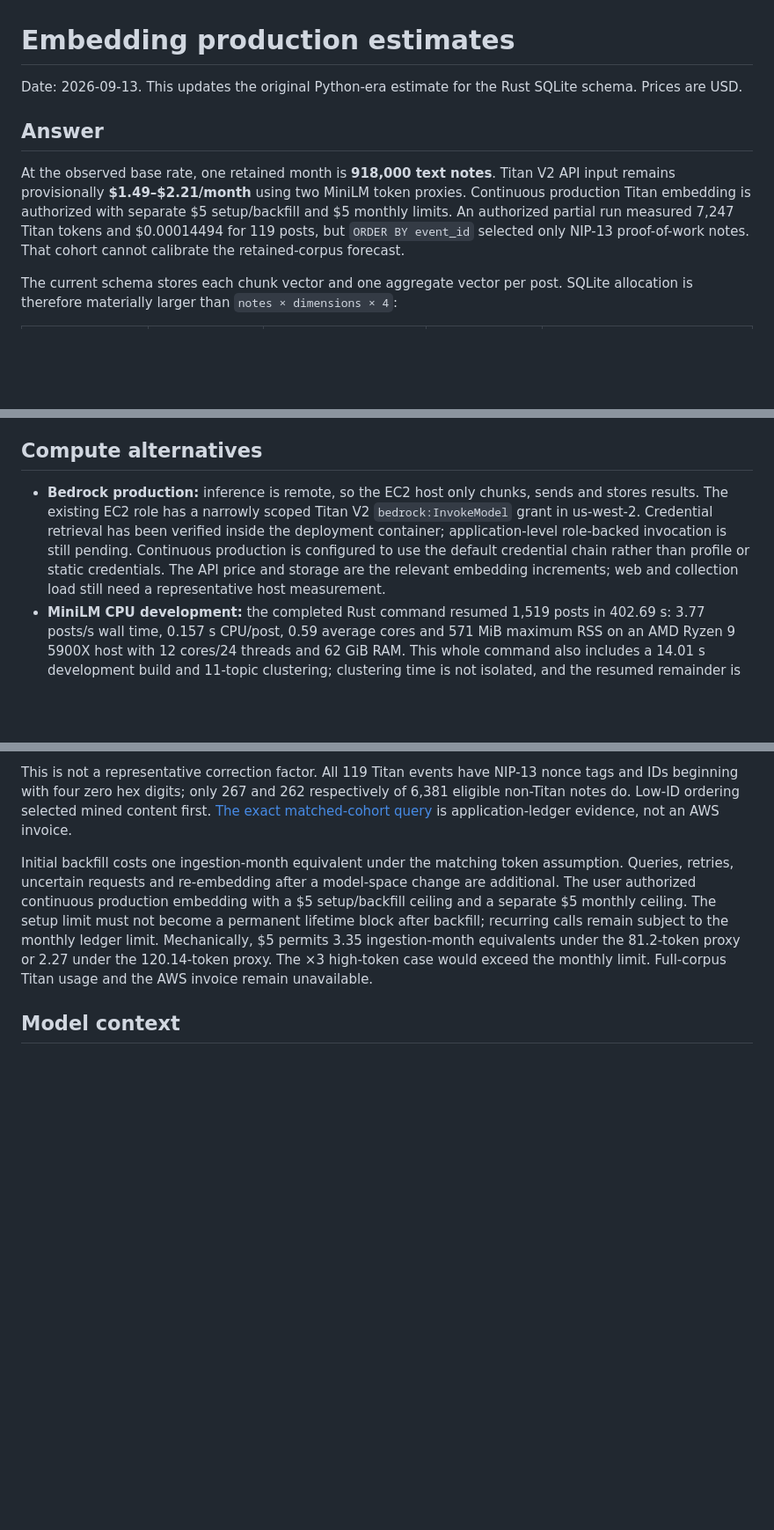
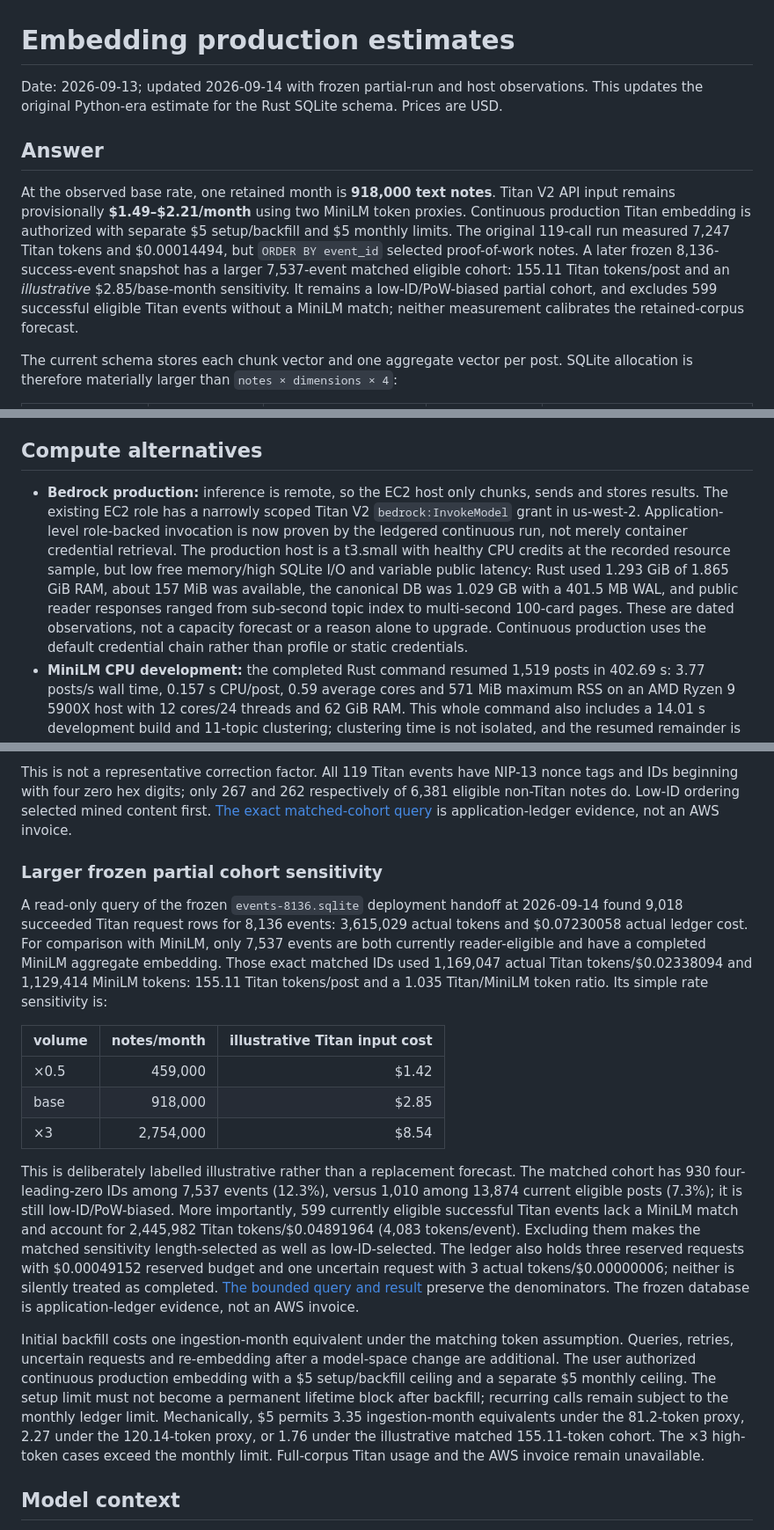
Before and after one commit to wassname/meatybroth, a Markdown page: docs/research/embedding-production-estimates.md, 3 parts joined by grey strips. Shown at 88% size. Drawn GitHub-style; blank space fills up the shorter version.

Commit message:
Document frozen Titan cost cohort
Co-Authored-By: Pi/OpenAI <288921227+claudypoo@users.noreply.github.com>

```diff
--- a/docs/research/embedding-production-estimates.md
+++ b/docs/research/embedding-production-estimates.md
@@ -1,10 +1,10 @@
 # Embedding production estimates
 
-Date: 2026-09-13. This updates the original Python-era estimate for the Rust SQLite schema. Prices are USD.
+Date: 2026-09-13; updated 2026-09-14 with frozen partial-run and host observations. This updates the original Python-era estimate for the Rust SQLite schema. Prices are USD.
 
 ## Answer
 
-At the observed base rate, one retained month is **918,000 text notes**. Titan V2 API input remains provisionally **$1.49–$2.21/month** using two MiniLM token proxies. Continuous production Titan embedding is authorized with separate $5 setup/backfill and $5 monthly limits. An authorized partial run measured 7,247 Titan tokens and $0.00014494 for 119 posts, but `ORDER BY event_id` selected only NIP-13 proof-of-work notes. That cohort cannot calibrate the retained-corpus forecast.
+At the observed base rate, one retained month is **918,000 text notes**. Titan V2 API input remains provisionally **$1.49–$2.21/month** using two MiniLM token proxies. Continuous production Titan embedding is authorized with separate $5 setup/backfill and $5 monthly limits. The original 119-call run measured 7,247 Titan tokens and $0.00014494, but `ORDER BY event_id` selected proof-of-work notes. A later frozen 8,136-success-event snapshot has a larger 7,537-event matched eligible cohort: 155.11 Titan tokens/post and an *illustrative* $2.85/base-month sensitivity. It remains a low-ID/PoW-biased partial cohort, and excludes 599 successful eligible Titan events without a MiniLM match; neither measurement calibrates the retained-corpus forecast.
 
 The current schema stores each chunk vector and one aggregate vector per post. SQLite allocation is therefore materially larger than `notes × dimensions × 4`:
 
@@ -51,7 +51,7 @@ The completed set holds 4,414,464 aggregate-vector bytes and 5,268,480 chunk-vec
 
 ## Compute alternatives
 
-- **Bedrock production:** inference is remote, so the EC2 host only chunks, sends and stores results. The existing EC2 role has a narrowly scoped Titan V2 `bedrock:InvokeModel` grant in us-west-2. Credential retrieval has been verified inside the deployment container; application-level role-backed invocation is still pending. Continuous production is configured to use the default credential chain rather than profile or static credentials. The API price and storage are the relevant embedding increments; web and collection load still need a representative host measurement.
+- **Bedrock production:** inference is remote, so the EC2 host only chunks, sends and stores results. The existing EC2 role has a narrowly scoped Titan V2 `bedrock:InvokeModel` grant in us-west-2. Application-level role-backed invocation is now proven by the ledgered continuous run, not merely container credential retrieval. The production host is a t3.small with healthy CPU credits at the recorded resource sample, but low free memory/high SQLite I/O and variable public latency: Rust used 1.293 GiB of 1.865 GiB RAM, about 157 MiB was available, the canonical DB was 1.029 GB with a 401.5 MB WAL, and public reader responses ranged from sub-second topic index to multi-second 100-card pages. These are dated observations, not a capacity forecast or a reason alone to upgrade. Continuous production uses the default credential chain rather than profile or static credentials.
 - **MiniLM CPU development:** the completed Rust command resumed 1,519 posts in 402.69 s: 3.77 posts/s wall time, 0.157 s CPU/post, 0.59 average cores and 571 MiB maximum RSS on an AMD Ryzen 9 5900X host with 12 cores/24 threads and 62 GiB RAM. This whole command also includes a 14.01 s development build and 11-topic clustering; clustering time is not isolated, and the resumed remainder is a biased subset. At the same desktop whole-command rate, 918,000 posts is 67.6 hours, but that arithmetic is not a t3.small forecast. The earlier Python fastembed path measured 17.4 posts/s on a different four-core setup and is not directly comparable.
 - **GPU backfill:** no current Rust/GPU throughput is measured. The original estimate's 5,000–18,000 posts/s range came from an unspecified sentence-transformers benchmark, so it is not adequate evidence to rent hardware. Titan's projected $1.49–$2.21 backfill removes the economic reason to provision a GPU for production.
 
@@ -69,7 +69,19 @@ The partial Titan run completed 119 calls before temporary-login refresh failed.
 
 This is not a representative correction factor. All 119 Titan events have NIP-13 nonce tags and IDs beginning with four zero hex digits; only 267 and 262 respectively of 6,381 eligible non-Titan notes do. Low-ID ordering selected mined content first. [The exact matched-cohort query](../../slop/verification/2026-09-13_titan119-cost-evidence.md) is application-ledger evidence, not an AWS invoice.
 
-Initial backfill costs one ingestion-month equivalent under the matching token assumption. Queries, retries, uncertain requests and re-embedding after a model-space change are additional. The user authorized continuous production embedding with a $5 setup/backfill ceiling and a separate $5 monthly ceiling. The setup limit must not become a permanent lifetime block after backfill; recurring calls remain subject to the monthly ledger limit. Mechanically, $5 permits 3.35 ingestion-month equivalents under the 81.2-token proxy or 2.27 under the 120.14-token proxy. The ×3 high-token case would exceed the monthly limit. Full-corpus Titan usage and the AWS invoice remain unavailable.
+### Larger frozen partial cohort sensitivity
+
+A read-only query of the frozen `events-8136.sqlite` deployment handoff at 2026-09-14 found 9,018 succeeded Titan request rows for 8,136 events: 3,615,029 actual tokens and $0.07230058 actual ledger cost. For comparison with MiniLM, only 7,537 events are both currently reader-eligible and have a completed MiniLM aggregate embedding. Those exact matched IDs used 1,169,047 actual Titan tokens/$0.02338094 and 1,129,414 MiniLM tokens: 155.11 Titan tokens/post and a 1.035 Titan/MiniLM token ratio. Its simple rate sensitivity is:
+
+| volume | notes/month | illustrative Titan input cost |
+|---|---:|---:|
+| ×0.5 | 459,000 | $1.42 |
+| base | 918,000 | $2.85 |
+| ×3 | 2,754,000 | $8.54 |
+
+This is deliberately labelled illustrative rather than a replacement forecast. The matched cohort has 930 four-leading-zero IDs among 7,537 events (12.3%), versus 1,010 among 13,874 current eligible posts (7.3%); it is still low-ID/PoW-biased. More importantly, 599 currently eligible successful Titan events lack a MiniLM match and account for 2,445,982 Titan tokens/$0.04891964 (4,083 tokens/event). Excluding them makes the matched sensitivity length-selected as well as low-ID-selected. The ledger also holds three reserved requests with $0.00049152 reserved budget and one uncertain request with 3 actual tokens/$0.00000006; neither is silently treated as completed. [The bounded query and result](../../slop/verification/2026-09-14_titan8136-matched-cost-evidence.md) preserve the denominators. The frozen database is application-ledger evidence, not an AWS invoice.
+
+Initial backfill costs one ingestion-month equivalent under the matching token assumption. Queries, retries, uncertain requests and re-embedding after a model-space change are additional. The user authorized continuous production embedding with a $5 setup/backfill ceiling and a separate $5 monthly ceiling. The setup limit must not become a permanent lifetime block after backfill; recurring calls remain subject to the monthly ledger limit. Mechanically, $5 permits 3.35 ingestion-month equivalents under the 81.2-token proxy, 2.27 under the 120.14-token proxy, or 1.76 under the illustrative matched 155.11-token cohort. The ×3 high-token cases exceed the monthly limit. Full-corpus Titan usage and the AWS invoice remain unavailable.
 
 ## Model context
 
```
Also changed, not shown: slop/verification/2026-09-14_titan8136-matched-cost-evidence.md (added, +55 -0 lines).
